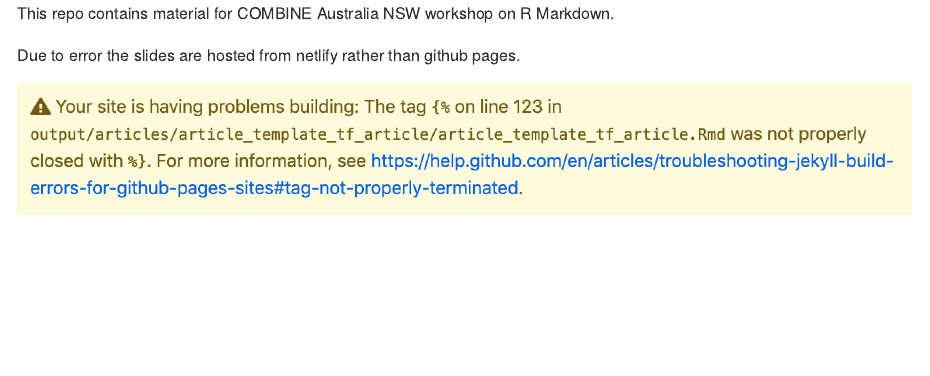
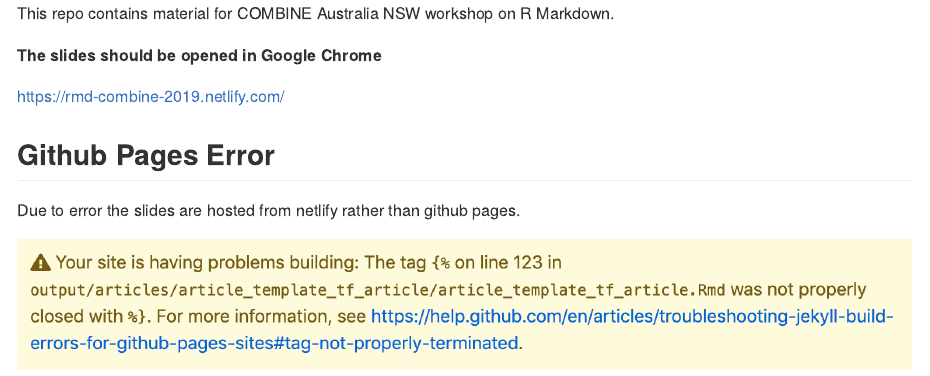
Before and after one commit to emitanaka/combine2019, an R Markdown document (README.Rmd): the page in a window 1100 px wide, from its top. The pictures show the output file README.md that the author committed with the source, drawn offline in the style of GitHub.

Commit message:
use chrome message

```diff
--- a/README.Rmd
+++ b/README.Rmd
@@ -7,6 +7,13 @@
 
 This repo contains material for COMBINE Australia NSW workshop on R Markdown.
 
+**The slides should be opened in Google Chrome**
+
+https://rmd-combine-2019.netlify.com/
+
+
+## Github Pages Error
+
 Due to error the slides are hosted from netlify rather than github pages.
 
 
```
Also changed, not shown: README.md.
